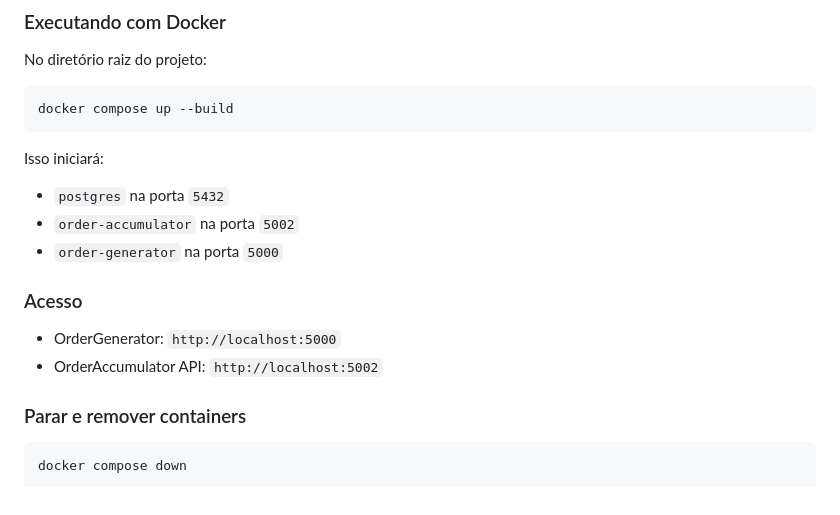
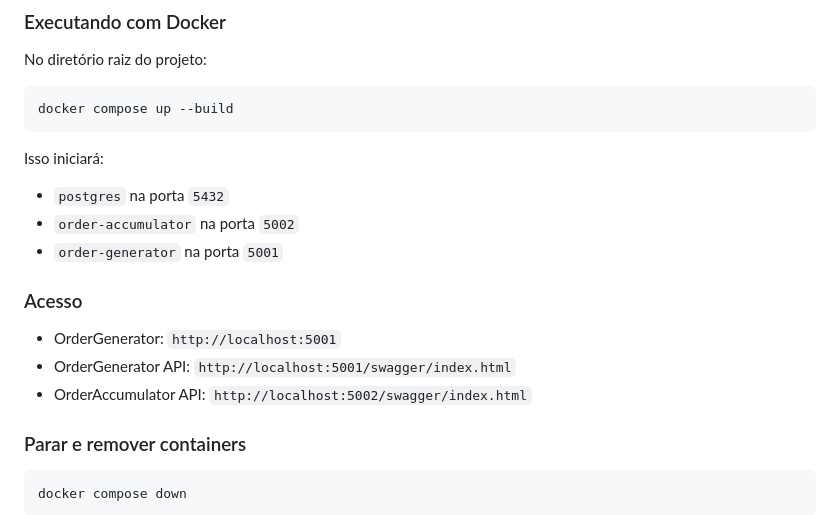
Before and after one commit to Robsonm95/RTI.TradingPlatform, a Markdown page: README.md, the part around the change. Drawn GitHub-style.

Commit message:
correção da documentacao readme

```diff
--- a/README.md
+++ b/README.md
@@ -133,11 +133,12 @@ Isso iniciará:
 
 - `postgres` na porta `5432`
 - `order-accumulator` na porta `5002`
-- `order-generator` na porta `5000`
+- `order-generator` na porta `5001`
 
 ### Acesso
-- OrderGenerator: `http://localhost:5000`
-- OrderAccumulator API: `http://localhost:5002`
+- OrderGenerator: `http://localhost:5001`
+- OrderGenerator API: `http://localhost:5001/swagger/index.html`
+- OrderAccumulator API: `http://localhost:5002/swagger/index.html`
 
 ### Parar e remover containers
 
```
